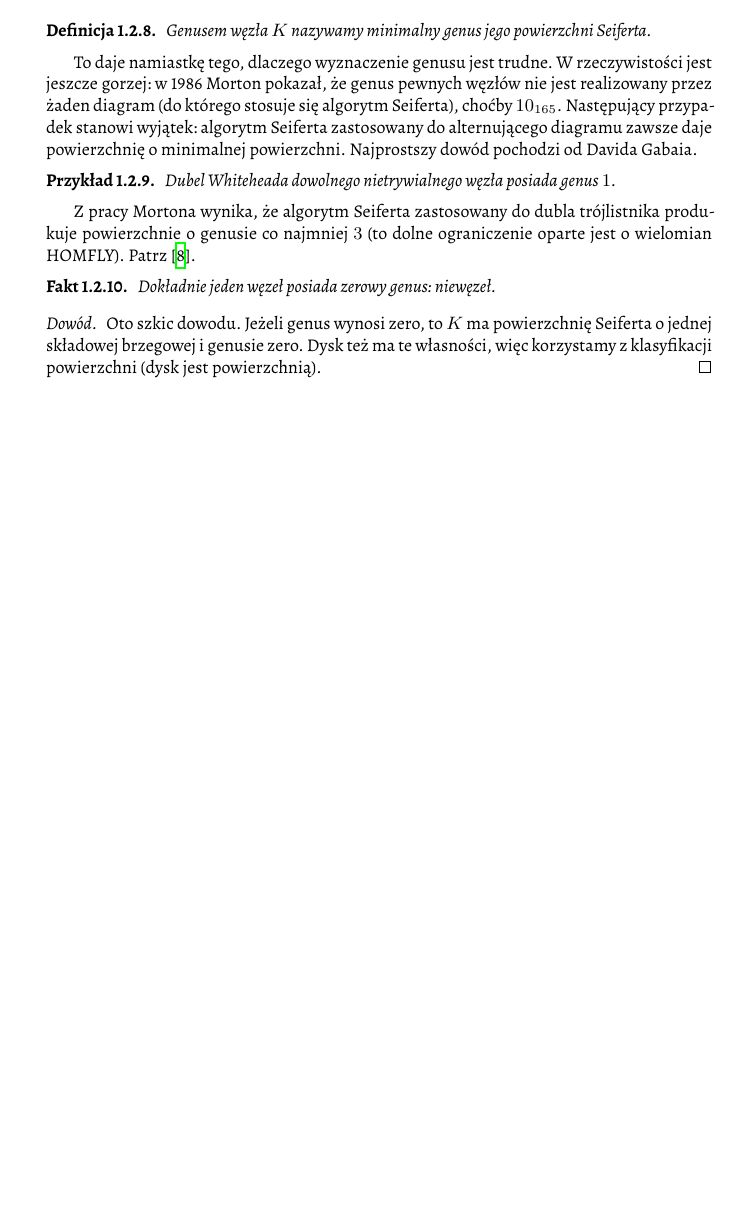
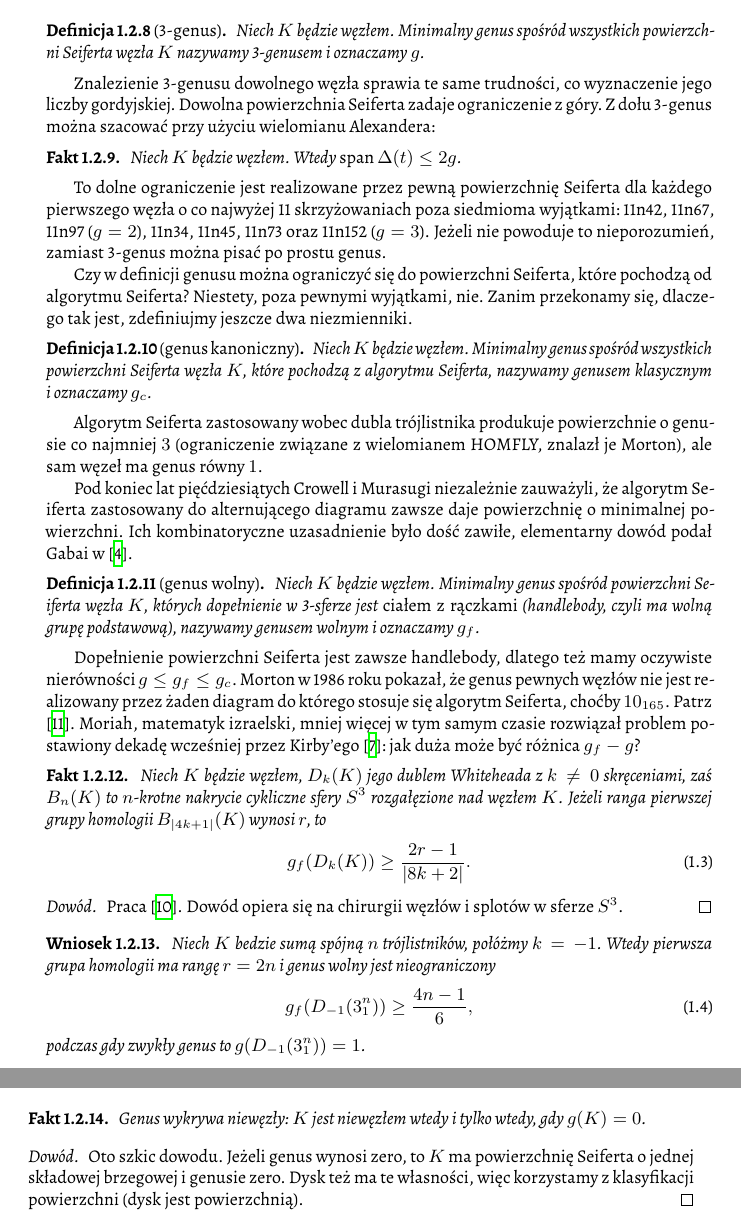
Before and after one commit to remigiusz-suwalski/knot-theory, a LaTeX document (src/draft-04.tex, which reads src/40-topology/seifert.tex): part of page 11 of 18 before the commit and two parts of pages 11 and 12 of 20 after it, the two joined at a grey line, cut at the place of the change, the shorter picture padded with empty space. Compiled offline with XeLaTeX.

Commit message:
3-genus, canonical genus and free genus

```diff
--- a/src/40-topology/seifert.tex
+++ b/src/40-topology/seifert.tex
@@ -143,25 +143,72 @@ Uwaga: sploty też posiadają powierzchnie Seiferta, ale odwrócenie tylko jedne
 Skupimy się wreszcie na genusie węzła.
 Do matematyki wprowadził go Seifert w~1934 roku.
 
-\begin{definition}
-    Genusem węzła $K$ nazywamy minimalny genus jego powierzchni Seiferta.
+\begin{definition}[3-genus]
+    Niech $K$ będzie węzłem.
+    Minimalny genus spośród wszystkich powierzchni Seiferta węzła $K$ nazywamy 3-genusem i oznaczamy $g$.
 \end{definition}
 
-To daje namiastkę tego, dlaczego wyznaczenie genusu jest trudne.
-W rzeczywistości jest jeszcze gorzej: w~1986 Morton pokazał, że genus pewnych węzłów nie jest realizowany przez żaden diagram (do którego stosuje się algorytm Seiferta), choćby $10_{165}$.
-Następujący przypadek stanowi wyjątek: algorytm Seiferta zastosowany do alternującego diagramu zawsze daje powierzchnię o~minimalnej powierzchni.
-Najprostszy dowód pochodzi od Davida Gabaia.
-
-\begin{example}
-    Dubel Whiteheada dowolnego nietrywialnego węzła posiada genus $1$.
-\end{example}
-
-Z pracy Mortona wynika, że algorytm Seiferta zastosowany do dubla trójlistnika produkuje powierzchnie o~genusie co najmniej $3$ (to dolne ograniczenie oparte jest o~wielomian HOMFLY).
-Patrz \cite{morton86}.
+Znalezienie 3-genusu dowolnego węzła sprawia te same trudności, co wyznaczenie jego liczby gordyjskiej.
+Dowolna powierzchnia Seiferta zadaje ograniczenie z góry.
+Z dołu 3-genus można szacować przy użyciu wielomianu Alexandera:
 
 \begin{proposition}
-\label{genus_one}
-    Dokładnie jeden węzeł posiada zerowy genus: niewęzeł.
+    Niech $K$ będzie węzłem.
+    Wtedy $\operatorname{span} \Delta(t) \le 2g$.
+\end{proposition}
+
+To dolne ograniczenie jest realizowane przez pewną powierzchnię Seiferta dla każdego pierwszego węzła o~co najwyżej 11 skrzyżowaniach poza siedmioma wyjątkami: 11n42, 11n67, 11n97 ($g = 2$), 11n34, 11n45, 11n73 oraz 11n152 ($g=3$).
+Jeżeli nie powoduje to nieporozumień, zamiast 3-genus można pisać po prostu genus.
+
+Czy w definicji genusu można ograniczyć się do powierzchni Seiferta, które pochodzą od algorytmu Seiferta?
+Niestety, poza pewnymi wyjątkami, nie.
+Zanim przekonamy się, dlaczego tak jest, zdefiniujmy jeszcze dwa niezmienniki.
+
+\begin{definition}[genus kanoniczny]
+    Niech $K$ będzie węzłem.
+    Minimalny genus spośród wszystkich powierzchni Seiferta węzła $K$, które pochodzą z~algorytmu Seiferta, nazywamy genusem klasycznym i~oznaczamy $g_c$.
+\end{definition}
+
+Algorytm Seiferta zastosowany wobec dubla trójlistnika produkuje powierzchnie o genusie co najmniej $3$ (ograniczenie związane z wielomianem HOMFLY, znalazł je Morton), ale sam węzeł ma genus równy $1$.
+
+Pod koniec lat pięćdziesiątych Crowell i~Murasugi niezależnie zauważyli, że algorytm Seiferta zastosowany do alternującego diagramu zawsze daje powierzchnię o~minimalnej powierzchni.
+Ich kombinatoryczne uzasadnienie było dość zawiłe, elementarny dowód podał Gabai w \cite{gabai86}.
+
+\begin{definition}[genus wolny]
+    Niech $K$ będzie węzłem.
+    Minimalny genus spośród powierzchni Seiferta węzła $K$, których dopełnienie w 3-sferze jest \emph{ciałem z rączkami} (handlebody, czyli ma wolną grupę podstawową), nazywamy genusem wolnym i~oznaczamy $g_f$.
+\end{definition}
+
+Dopełnienie powierzchni Seiferta jest zawsze handlebody, dlatego też mamy oczywiste nierówności $g \le g_f \le g_c$.
+Morton w 1986 roku pokazał, że genus pewnych węzłów nie jest realizowany przez żaden diagram do którego stosuje się algorytm Seiferta, choćby $10_{165}$.
+Patrz \cite{morton86}.
+Moriah, matematyk izraelski, mniej więcej w tym samym czasie rozwiązał problem postawiony dekadę wcześniej przez Kirby'ego \cite{kirby78}: jak duża może być różnica $g_f - g$?
+
+\begin{proposition}
+    Niech $K$ będzie węzłem, $D_k(K)$ jego dublem Whiteheada z $k \neq 0$ skręceniami, zaś $B_n(K)$ to $n$-krotne nakrycie cykliczne sfery $S^3$ rozgałęzione nad węzłem $K$.
+    Jeżeli ranga pierwszej grupy homologii $B_{|4k+1|}(K)$ wynosi $r$, to
+    \begin{equation}
+        g_f(D_k(K)) \ge \frac {2r-1} {|8k+2|}.
+    \end{equation}
+\end{proposition}
+
+\begin{proof}
+    Praca \cite{moriah87}.
+    Dowód opiera się na chirurgii węzłów i splotów w sferze $S^3$.
+\end{proof}
+
+\begin{corollary}
+    Niech $K$ bedzie sumą spójną $n$ trójlistników, połóżmy $k = -1$.
+    Wtedy pierwsza grupa homologii ma rangę $r = 2n$ i~genus wolny jest nieograniczony
+    \begin{equation}
+        g_f(D_{-1}(3_1^n)) \ge \frac {4n-1} {6},
+    \end{equation}
+    podczas gdy zwykły genus to $g(D_{-1}(3_1^n)) = 1$.
+\end{corollary}
+
+\begin{proposition}
+    \label{genus_one}
+    Genus wykrywa niewęzły: $K$ jest niewęzłem wtedy i tylko wtedy, gdy $g(K) = 0$.
 \end{proposition}
 
 \begin{proof}
```
Also changed, not shown: src/knot_theory.bib (+30 -0 lines).
